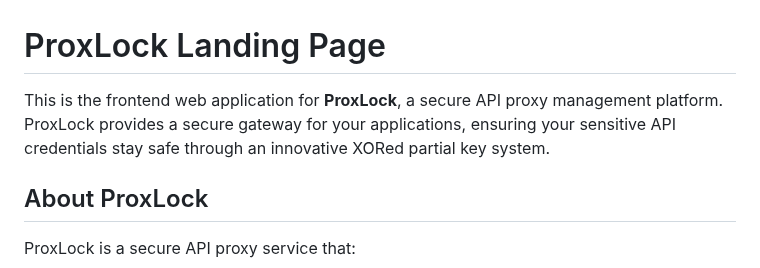
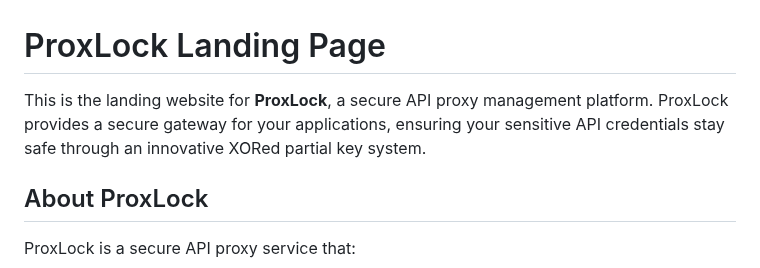
Before and after one commit to ProxLock/Landing, a Markdown page: README.md, the part around the change. Rendered like a GitHub page.

```diff
--- a/README.md
+++ b/README.md
@@ -1,6 +1,6 @@
 # ProxLock Landing Page
 
-This is the frontend web application for **ProxLock**, a secure API proxy management platform. ProxLock provides a secure gateway for your applications, ensuring your sensitive API credentials stay safe through an innovative XORed partial key system.
+This is the landing website for **ProxLock**, a secure API proxy management platform. ProxLock provides a secure gateway for your applications, ensuring your sensitive API credentials stay safe through an innovative XORed partial key system.
 
 ## About ProxLock
 
```
